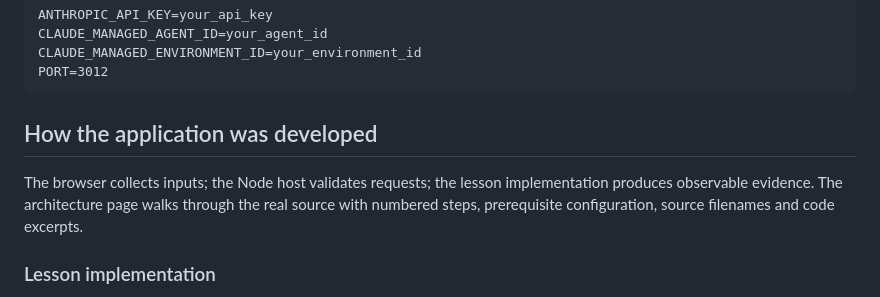
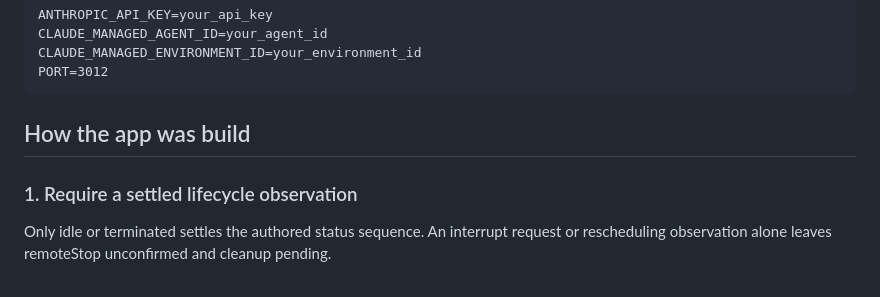
Before and after one commit to luiscoco/Udemy-claude-managed-agents-lesson-c12-app, a Markdown page: README.md, the part around one of its changes. GitHub-like rendering.

````diff
--- a/README.md
+++ b/README.md
@@ -42,9 +42,9 @@ CLAUDE_MANAGED_ENVIRONMENT_ID=your_environment_id
 PORT=3012
 ```
 
-## How the application was developed
+## How the app was build
 
-The browser collects inputs; the Node host validates requests; the lesson implementation produces observable evidence. The architecture page walks through the real source with numbered steps, prerequisite configuration, source filenames and code excerpts.
+### 1. Require a settled lifecycle observation
 
-### Lesson implementation
+Only idle or terminated settles the authored status sequence. An interrupt request or rescheduling observation alone leaves remoteStop unconfirmed and cleanup pending.
 
````
Also changed, not shown: other parts of README.md (+70 -10 lines).
